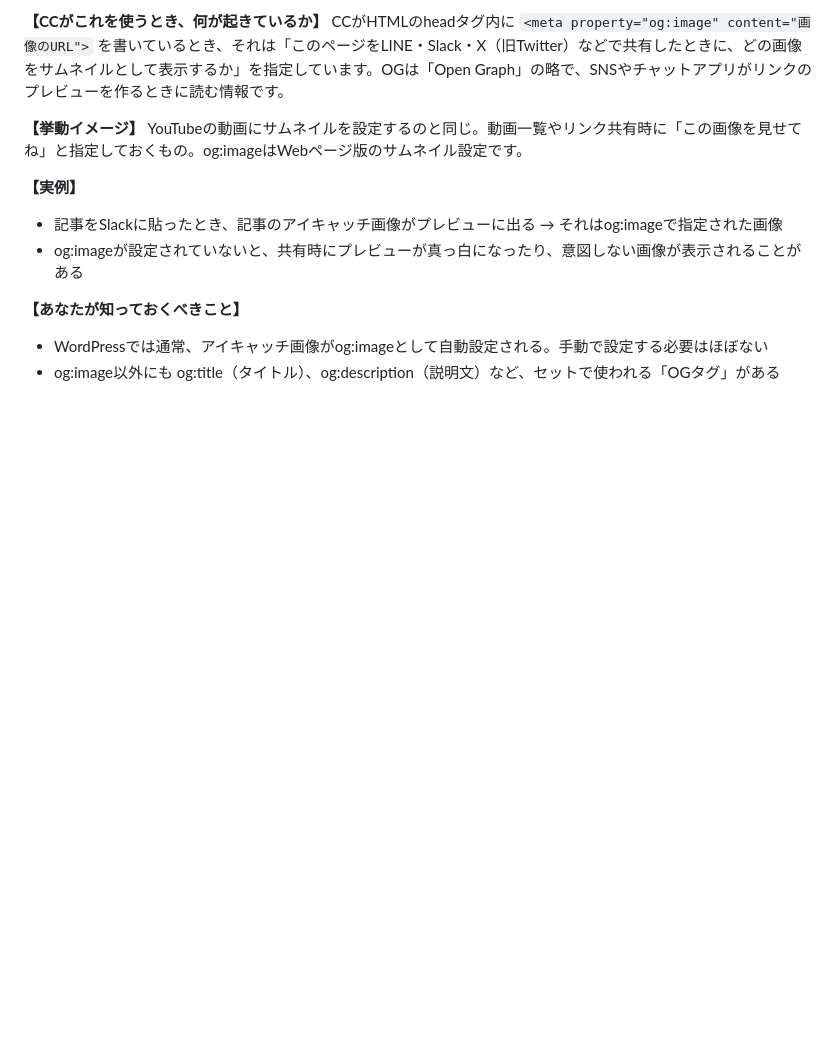
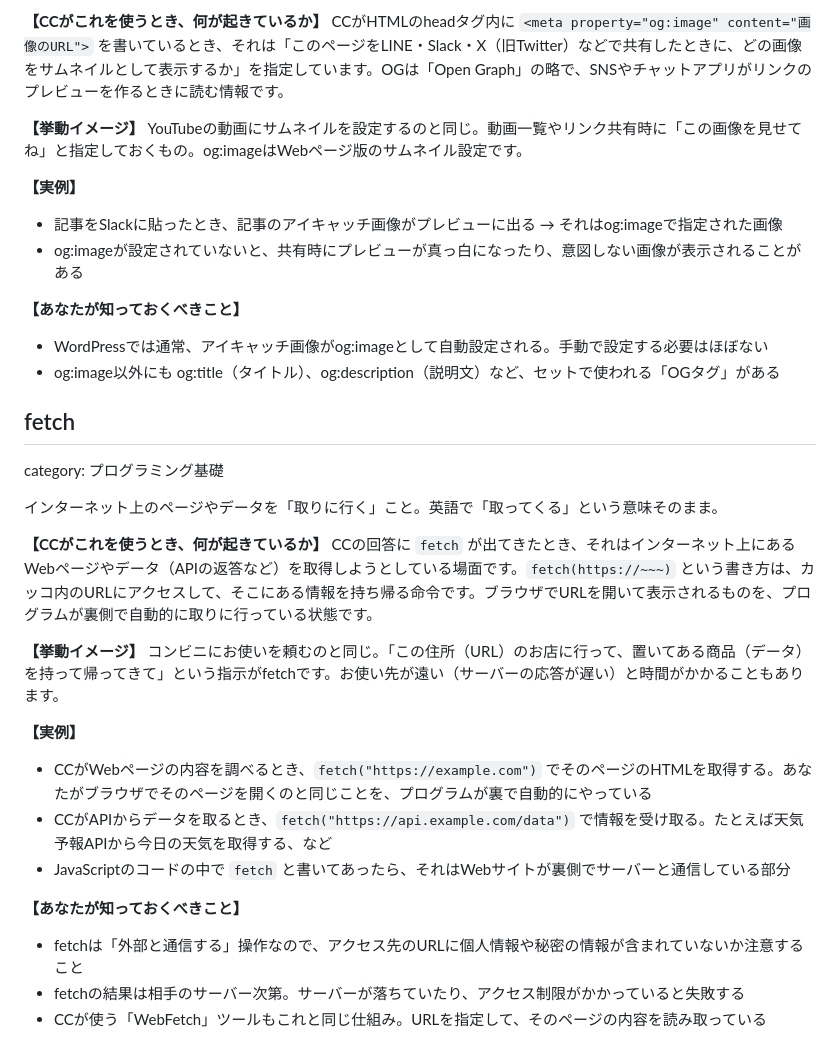
Before and after one commit to rinkachim/cc-glossary, a Markdown page: glossary.md, the part around the change. Rendered like a GitHub page; blank space fills up the shorter version.

Commit message:
用語追加: fetch

```diff
--- a/glossary.md
+++ b/glossary.md
@@ -159,3 +159,24 @@ YouTubeの動画にサムネイルを設定するのと同じ。動画一覧や
 **【あなたが知っておくべきこと】**
 - WordPressでは通常、アイキャッチ画像がog:imageとして自動設定される。手動で設定する必要はほぼない
 - og:image以外にも og:title（タイトル）、og:description（説明文）など、セットで使われる「OGタグ」がある
+
+## fetch
+category: プログラミング基礎
+
+インターネット上のページやデータを「取りに行く」こと。英語で「取ってくる」という意味そのまま。
+
+**【CCがこれを使うとき、何が起きているか】**
+CCの回答に `fetch` が出てきたとき、それはインターネット上にあるWebページやデータ（APIの返答など）を取得しようとしている場面です。`fetch(https://~~~)` という書き方は、カッコ内のURLにアクセスして、そこにある情報を持ち帰る命令です。ブラウザでURLを開いて表示されるものを、プログラムが裏側で自動的に取りに行っている状態です。
+
+**【挙動イメージ】**
+コンビニにお使いを頼むのと同じ。「この住所（URL）のお店に行って、置いてある商品（データ）を持って帰ってきて」という指示がfetchです。お使い先が遠い（サーバーの応答が遅い）と時間がかかることもあります。
+
+**【実例】**
+- CCがWebページの内容を調べるとき、`fetch("https://example.com")` でそのページのHTMLを取得する。あなたがブラウザでそのページを開くのと同じことを、プログラムが裏で自動的にやっている
+- CCがAPIからデータを取るとき、`fetch("https://api.example.com/data")` で情報を受け取る。たとえば天気予報APIから今日の天気を取得する、など
+- JavaScriptのコードの中で `fetch` と書いてあったら、それはWebサイトが裏側でサーバーと通信している部分
+
+**【あなたが知っておくべきこと】**
+- fetchは「外部と通信する」操作なので、アクセス先のURLに個人情報や秘密の情報が含まれていないか注意すること
+- fetchの結果は相手のサーバー次第。サーバーが落ちていたり、アクセス制限がかかっていると失敗する
+- CCが使う「WebFetch」ツールもこれと同じ仕組み。URLを指定して、そのページの内容を読み取っている
```
